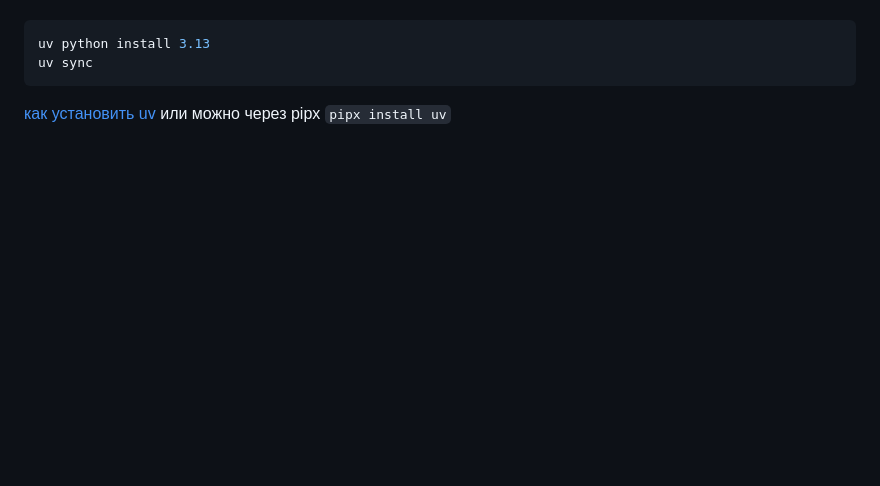
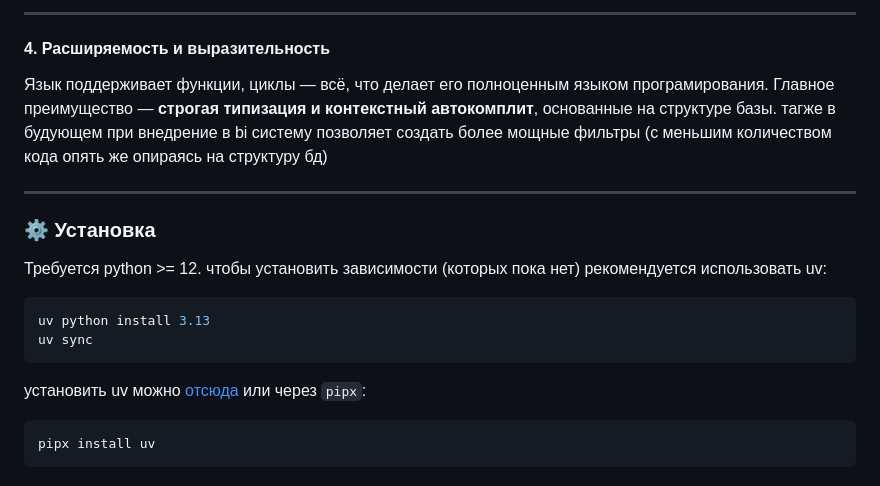
Before and after one commit to korbash/typeql, a Markdown page: README.md, the part around one of its changes. Drawn GitHub-style; blank space fills up the shorter version.

Commit message:
Update README.md describe idea

````diff
--- a/README.md
+++ b/README.md
@@ -30,4 +96,26 @@ graphQL или david spivak Categorical databases ближе даже ко вт
+---
+#### 4. Расширяемость и выразительность
+
+Язык поддерживает функции, циклы —
+всё, что делает его полноценным языком програмирования.
+Главное преимущество — **строгая типизация и контекстный автокомплит**,
+основанные на структуре базы.
+тагже в будующем при внедрение в bi систему позволяет создать более мощные фильтры (с меньшим количеством кода опять же опираясь на структуру бд)
+
+---
+
+### ⚙️ Установка
+
+Требуется python >= 12.
+чтобы установить зависимости (которых пока нет) рекомендуется использовать uv:
+
+```bash
 uv python install 3.13
 uv sync
 ```
-[как установить uv](https://docs.astral.sh/uv/getting-started/installation/)  или можно через pipx `pipx install uv`
+
+установить uv можно [отсюда](https://docs.astral.sh/uv/getting-started/installation/) или через `pipx`:
+
+```bash
+pipx install uv
+```
````
Also changed, not shown: other parts of README.md (+89 -23 lines).
